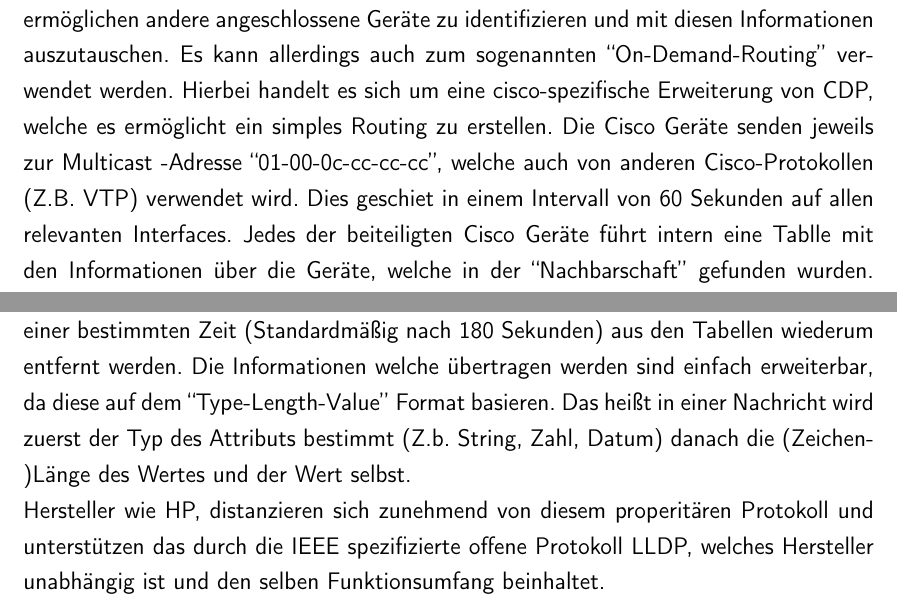
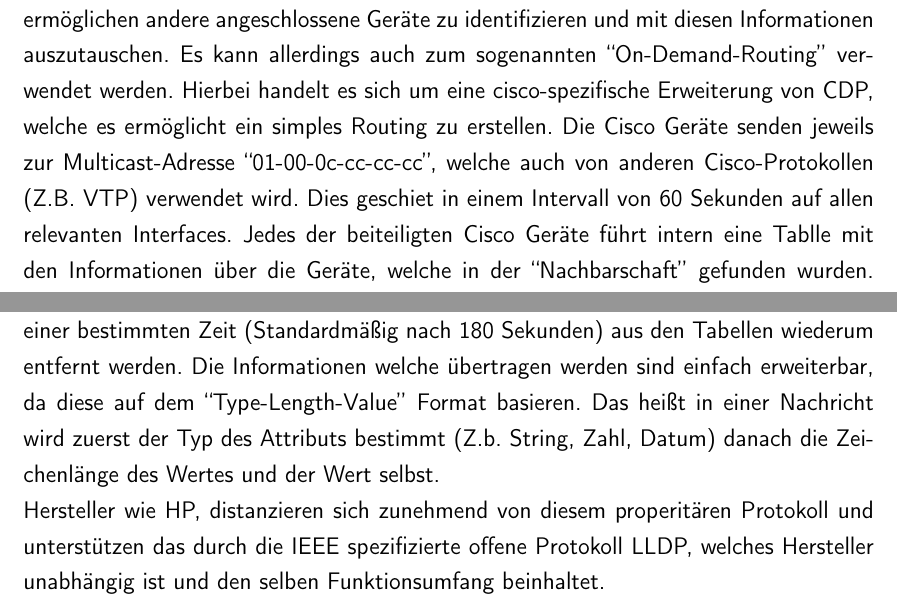
Before and after one commit to rarspace01/snmptrack, a LaTeX document (doc/Latex/Bachelor_Arbeit.tex, which reads doc/Latex/Inhalt/Kapitel1.tex): two parts of page 29 of 82, joined at a grey line, cut so that both start at the same text. Compiled offline with pdfLaTeX; an older LaTeX class or package is replaced by its successor.

Commit message:
*DOC: -fix - denis - 2.12

```diff
--- a/doc/Latex/Inhalt/Kapitel1.tex
+++ b/doc/Latex/Inhalt/Kapitel1.tex
@@ -429,5 +429,5 @@ TRAP\\
 \label{sec:cdp}
 
 Das CDP von Cisco ist ein propäriteres Protokoll, welches dazu dient, Cisco-Geräten zu ermöglichen andere angeschlossene Geräte zu identifizieren und mit diesen Informationen auszutauschen. Es kann allerdings auch zum sogenannten “On-Demand-Routing” verwendet werden. Hierbei handelt es sich um eine cisco-spezifische Erweiterung von CDP, welche es ermöglicht ein simples Routing zu erstellen.
-Die Cisco Geräte senden jeweils zur Multicast -Adresse “01-00-0c-cc-cc-cc”, welche auch von anderen Cisco-Protokollen (Z.B. VTP) verwendet wird. Dies geschiet in einem Intervall von 60 Sekunden auf allen relevanten Interfaces. Jedes der beiteiligten Cisco Geräte führt intern eine Tablle mit den Informationen über die Geräte, welche in der “Nachbarschaft” gefunden wurden. Hierunter fallen Dinge wie IP, Alias, Geräte-Typ und auch Informationen über die dort befindliche Software bzw. das Betriebssystem. Bei einem Cisco-Swicth wird zum Beispiel nicht nur die Beschreibung (IOS) sondern Modell, IOS-Version, Gegenstelle des Ports auf dem anderen Gerät, Link-Status (Geschwindigkeit, Duplex), aber auch VLAN und viele weitere Informationen. Diese können per internen Befehl oder per SNMP abgefragt werden. Bei jedem Empfang von CDP Daten, werden die internen Tabellen gepflegt und die Haltbarkeitszeit wieder zurückgesetzt, da Geräte die sich nicht mehr melden nach einer bestimmten Zeit (Standardmäßig nach 180 Sekunden) aus den Tabellen wiederum entfernt werden. Die Informationen welche übertragen werden sind einfach erweiterbar, da diese auf dem “Type-Length-Value” Format basieren. Das heißt in einer Nachricht wird zuerst der Typ des Attributs bestimmt (Z.b. String, Zahl, Datum) danach die (Zeichen-)Länge des Wertes und der Wert selbst.\\
+Die Cisco Geräte senden jeweils zur Multicast-Adresse “01-00-0c-cc-cc-cc”, welche auch von anderen Cisco-Protokollen (Z.B. VTP) verwendet wird. Dies geschiet in einem Intervall von 60 Sekunden auf allen relevanten Interfaces. Jedes der beiteiligten Cisco Geräte führt intern eine Tablle mit den Informationen über die Geräte, welche in der “Nachbarschaft” gefunden wurden. Hierunter fallen Dinge wie IP, Alias, Geräte-Typ und auch Informationen über die dort befindliche Software bzw. das Betriebssystem. Bei einem Cisco-Swicth wird zum Beispiel nicht nur die Beschreibung (IOS) sondern Modell, IOS-Version, Gegenstelle des Ports auf dem anderen Gerät, Link-Status (Geschwindigkeit, Duplex), aber auch VLAN und viele weitere Informationen. Diese können per internen Befehl oder per SNMP abgefragt werden. Bei jedem Empfang von CDP Daten, werden die internen Tabellen gepflegt und die Haltbarkeitszeit wieder zurückgesetzt, da Geräte die sich nicht mehr melden nach einer bestimmten Zeit (Standardmäßig nach 180 Sekunden) aus den Tabellen wiederum entfernt werden. Die Informationen welche übertragen werden sind einfach erweiterbar, da diese auf dem “Type-Length-Value” Format basieren. Das heißt in einer Nachricht wird zuerst der Typ des Attributs bestimmt (Z.b. String, Zahl, Datum) danach die Zeichenlänge des Wertes und der Wert selbst.\\
 Hersteller wie HP, distanzieren sich zunehmend von diesem properitären Protokoll und unterstützen das durch die IEEE spezifizierte offene Protokoll LLDP, welches Hersteller unabhängig ist und den selben Funktionsumfang beinhaltet.
```
